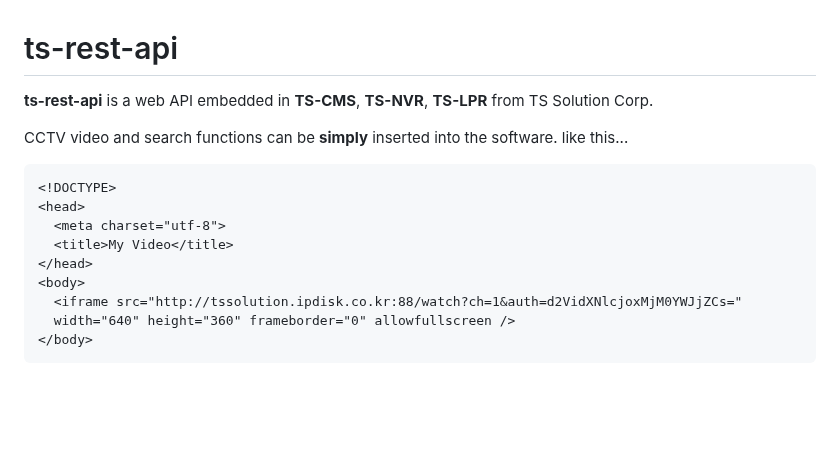
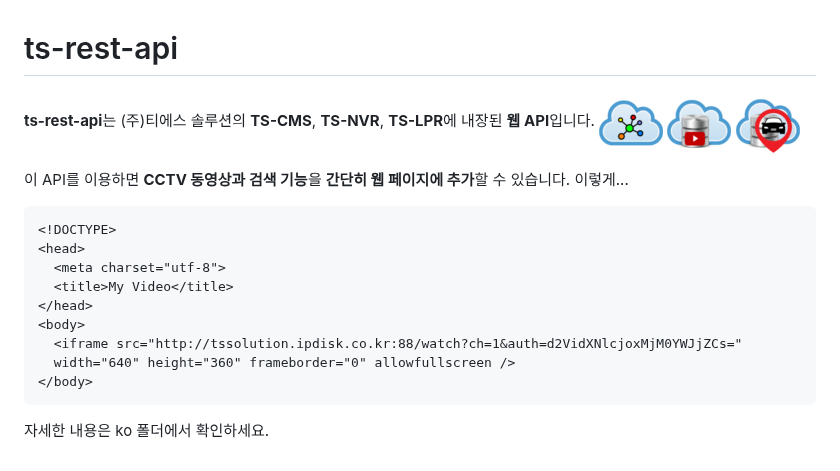
Before and after one commit to bobhyun/TS-API, a Markdown page: README.md, the part around the change. GitHub-like rendering; pictures changed too: img/tscms.png (added), img/tslpr.png (added), img/tsnvr.png (added); blank space fills up the shorter version.

Commit message:
added icons and rewrote README.md in Korean

````diff
--- a/README.md
+++ b/README.md
@@ -1,11 +1,11 @@
 # ts-rest-api
 
 
-**ts-rest-api** is a web API embedded in **TS-CMS**, **TS-NVR**, **TS-LPR** from TS Solution Corp.
+**ts-rest-api**는 (주)티에스 솔루션의 **TS-CMS**, **TS-NVR**, **TS-LPR**에 내장된 **웹 API**입니다.
+![Alt TS-CMS](img/tscms.png) ![Alt TS-NVR](img/tsnvr.png) ![Alt TS-LPR](img/tslpr.png)
 
-
-CCTV video and search functions can be **simply** inserted into the software.
-like this...
+이 API를 이용하면 **CCTV 동영상과 검색 기능**을 **간단히 웹 페이지에 추가**할 수 있습니다.
+이렇게...
 ```html
 <!DOCTYPE>
 <head>
@@ -17,3 +17,5 @@ like this...
   width="640" height="360" frameborder="0" allowfullscreen />
 </body>
 ```
+
+자세한 내용은 ko 폴더에서 확인하세요.
````
